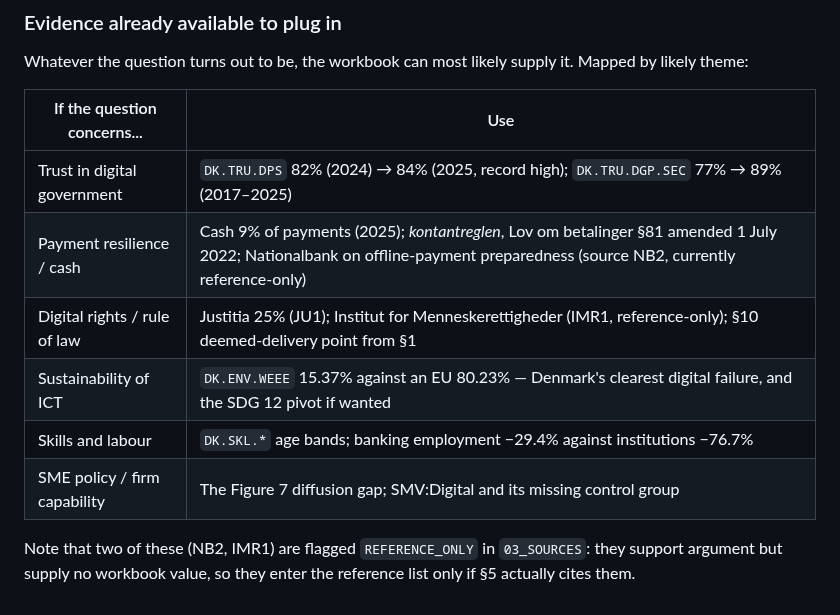
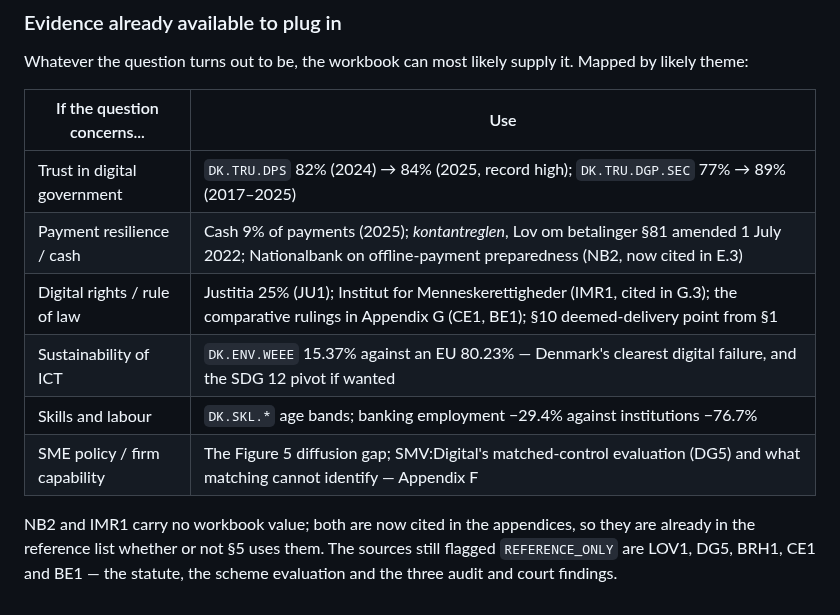
Before and after one commit to saladb4o/Presentation_slides, a Markdown page: report/draft/S5_guest_lecture_STUB.md, the part around the change. GitHub-like rendering.

```diff
--- a/report/draft/S5_guest_lecture_STUB.md
+++ b/report/draft/S5_guest_lecture_STUB.md
@@ -22,12 +22,13 @@ Mapped by likely theme:
 | If the question concerns... | Use |
 |---|---|
 | Trust in digital government | `DK.TRU.DPS` 82% (2024) → 84% (2025, record high); `DK.TRU.DGP.SEC` 77% → 89% (2017–2025) |
-| Payment resilience / cash | Cash 9% of payments (2025); *kontantreglen*, Lov om betalinger §81 amended 1 July 2022; Nationalbank on offline-payment preparedness (source NB2, currently reference-only) |
-| Digital rights / rule of law | Justitia 25% (JU1); Institut for Menneskerettigheder (IMR1, reference-only); §10 deemed-delivery point from §1 |
+| Payment resilience / cash | Cash 9% of payments (2025); *kontantreglen*, Lov om betalinger §81 amended 1 July 2022; Nationalbank on offline-payment preparedness (NB2, now cited in E.3) |
+| Digital rights / rule of law | Justitia 25% (JU1); Institut for Menneskerettigheder (IMR1, cited in G.3); the comparative rulings in Appendix G (CE1, BE1); §10 deemed-delivery point from §1 |
 | Sustainability of ICT | `DK.ENV.WEEE` 15.37% against an EU 80.23% — Denmark's clearest digital failure, and the SDG 12 pivot if wanted |
 | Skills and labour | `DK.SKL.*` age bands; banking employment −29.4% against institutions −76.7% |
-| SME policy / firm capability | The Figure 7 diffusion gap; SMV:Digital and its missing control group |
+| SME policy / firm capability | The Figure 5 diffusion gap; SMV:Digital's matched-control evaluation (DG5) and what matching cannot identify — Appendix F |
 
-Note that two of these (NB2, IMR1) are flagged `REFERENCE_ONLY` in `03_SOURCES`:
-they support argument but supply no workbook value, so they enter the reference
-list only if §5 actually cites them.
+NB2 and IMR1 carry no workbook value; both are now cited in the appendices, so
+they are already in the reference list whether or not §5 uses them. The sources
+still flagged `REFERENCE_ONLY` are LOV1, DG5, BRH1, CE1 and BE1 — the statute, the
+scheme evaluation and the three audit and court findings.
```
Also changed, not shown: report/DRAFT_REPORT.md (+15 -7 lines), report/draft/S6_recommendation.md (+1 -1 lines), report/figures/figA_f1_gantt.png, 10 other files.
